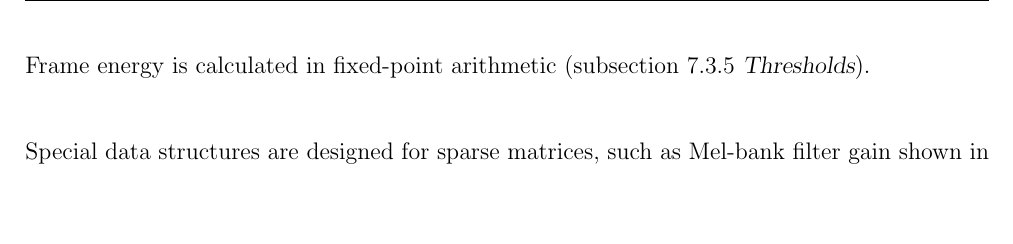
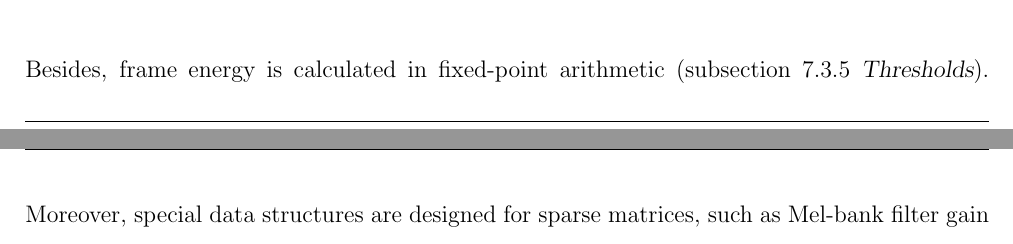
Before and after one commit to leeang/Signal-Processing-Toolbox, a LaTeX thesis (final report/report.tex, which reads final report/chapter/DSP.tex): part of page 33 of 53 before the commit and two parts of pages 32 and 33 of 53 after it, the two joined at a grey line, cut so that both start at the same text, the shorter picture padded with empty space. Compiled offline with pdfLaTeX.

Commit message:
update DSP

```diff
--- a/final report/chapter/DSP.tex
+++ b/final report/chapter/DSP.tex
@@ -376,6 +376,4 @@ discrete Fourier transform &$H_{dct}[n, m]$ &(\ref{eq:dct-coef-form}) on page \p
 
 Take Hamming window as an example, the processing time for each frame is reduced by 0.9979 ms, consequently 179.6 ms are saved for 180 frames. Note that the average total processing time to recognize a command is 95.8 ms (will be further discussed in \fullref{chapter:implementation}). Without pre-computation of Hamming window weights, the total processing time will increase by $187\%$.\\
 
-Frame energy is calculated in fixed-point arithmetic (\fullref{subsection:dsp-thresholds}).\\
-
-Special data structures are designed for sparse matrices, such as Mel-bank filter gain shown in Fig. \ref{mel_filter_bank_gain} on page \pageref{mel_filter_bank_gain} and transition matrices shown in Fig. \ref{fig 5} on page \pageref{fig 5}.
+Besides, frame energy is calculated in fixed-point arithmetic (\fullref{subsection:dsp-thresholds}). Moreover, special data structures are designed for sparse matrices, such as Mel-bank filter gain shown in Fig. \ref{mel_filter_bank_gain} on page \pageref{mel_filter_bank_gain} and transition matrices shown in Fig. \ref{fig 5} on page \pageref{fig 5}. As a result, meaningless multiplications with zeros are effectively illuminated.
```
